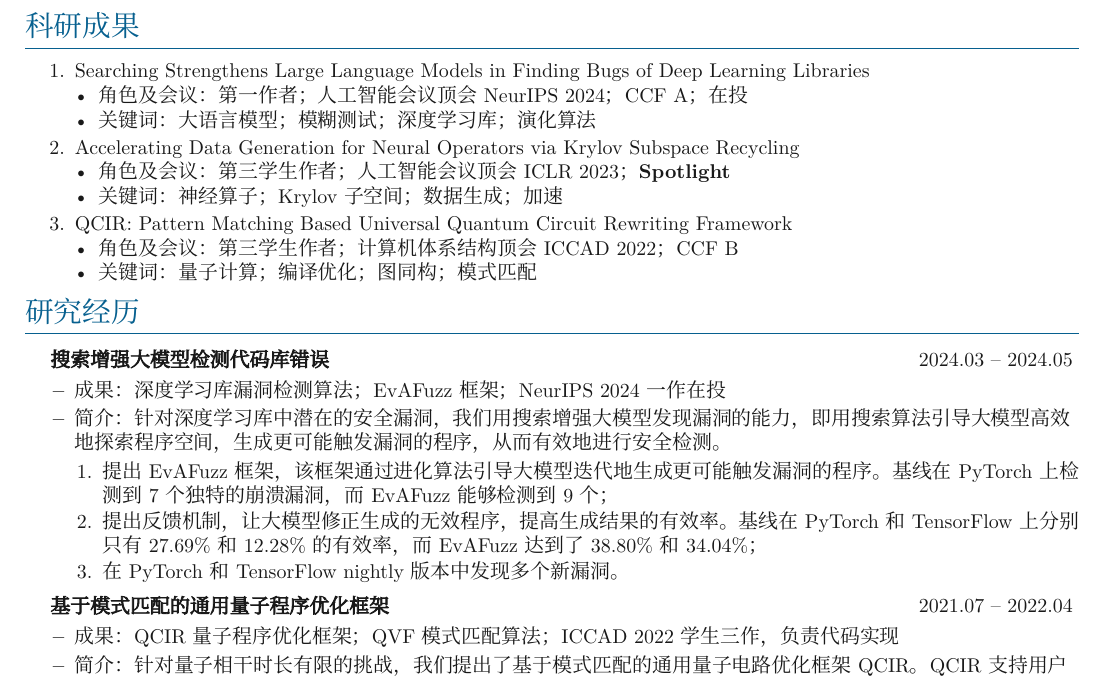
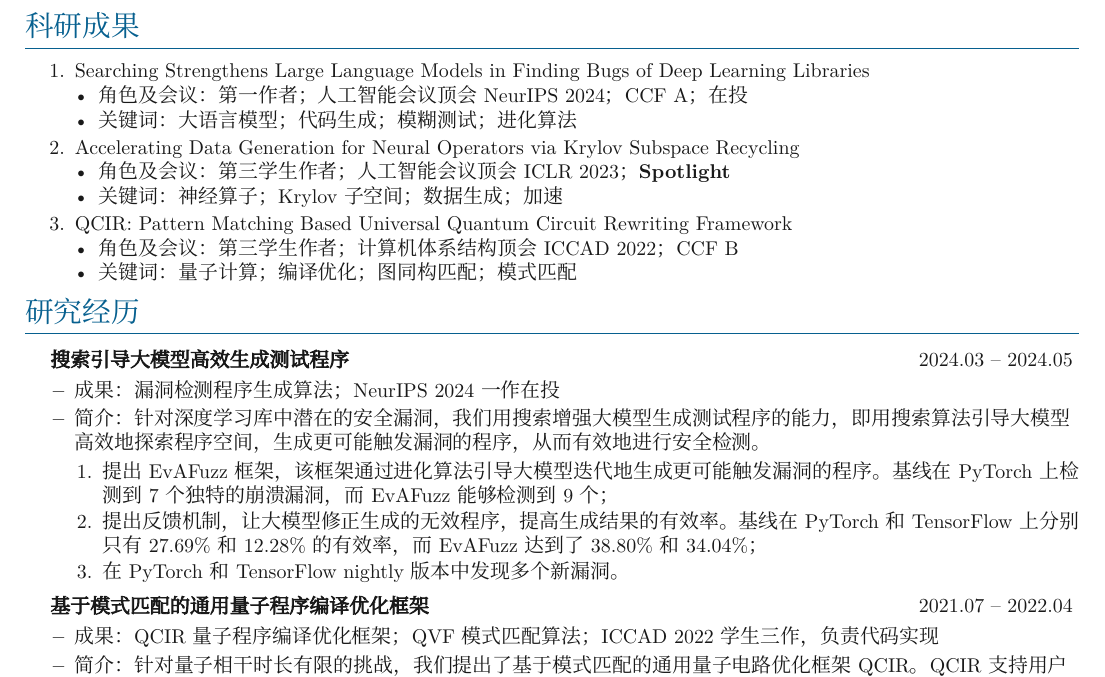
Before and after one commit to wangzhen0518/CV, a LaTeX document (zh/main.tex, which reads zh/sections/experience.tex, zh/sections/publications.tex): part of the page, cut so that both start at the same text. Compiled offline with XeLaTeX; a missing font is replaced by an installed copy or a similar font.

Commit message:
🐞 fix(subject): emphasize llm
modify representations to emphasize llm effects

```diff
--- a/zh/sections/experience.tex
+++ b/zh/sections/experience.tex
@@ -17,16 +17,17 @@
 }
 
 \outerlist{
-
-\expitem{搜索增强大模型检测代码库错误}{2024.03 -- 2024.05}
-{深度学习库漏洞检测算法；EvAFuzz 框架；NeurIPS 2024 一作在投}
-{针对深度学习库中潜在的安全漏洞，我们用搜索增强大模型发现漏洞的能力，即用搜索算法引导大模型高效地探索程序空间，生成更可能触发漏洞的程序，从而有效地进行安全检测。}
+\expitem{搜索引导大模型高效生成测试程序}{2024.03 -- 2024.05}
+{漏洞检测程序生成算法；NeurIPS 2024 一作在投}
+{针对深度学习库中潜在的安全漏洞，我们用搜索增强大模型生成测试程序的能力，即用搜索算法引导大模型高效地探索程序空间，生成更可能触发漏洞的程序，从而有效地进行安全检测。}
 {提出 EvAFuzz 框架，该框架通过进化算法引导大模型迭代地生成更可能触发漏洞的程序。基线在 PyTorch 上检测到 7 个独特的崩溃漏洞，而 EvAFuzz 能够检测到 9 个；}
 {提出反馈机制，让大模型修正生成的无效程序，提高生成结果的有效率。基线在 PyTorch 和 TensorFlow 上分别只有 27.69\% 和 12.28\% 的有效率，而 EvAFuzz 达到了 38.80\% 和 34.04\%；}
 {在 PyTorch 和 TensorFlow nightly 版本中发现多个新漏洞。}
 
-\expitem{基于模式匹配的通用量子程序优化框架}{2021.07 -- 2022.04}
-{QCIR 量子程序优化框架；QVF 模式匹配算法；ICCAD 2022 学生三作，负责代码实现}
+% TODO MAD-EA 专利
+
+\expitem{基于模式匹配的通用量子程序编译优化框架}{2021.07 -- 2022.04}
+{QCIR 量子程序编译优化框架；QVF 模式匹配算法；ICCAD 2022 学生三作，负责代码实现}
 {针对量子相干时长有限的挑战，我们提出了基于模式匹配的通用量子电路优化框架 QCIR。QCIR 支持用户自定义成本模型、自定义门类型，并提供通用模式和折叠模式两种模式类型。}
 {设计了新颖的模式描述格式，支持用户自定义成本模型和门类型，并区分通用模式和折叠模式，提高了模式匹配的灵活性和适应性；}
 {提出了 QVF 模式匹配算法，实现对同构子图的高效匹配；}
--- a/zh/sections/publications.tex
+++ b/zh/sections/publications.tex
@@ -14,7 +14,7 @@
 \begin{enumerate}
     \pubitem{Searching Strengthens Large Language Models in Finding Bugs of Deep Learning Libraries}
     {第一作者；人工智能会议顶会 NeurIPS 2024；CCF A；在投}
-    {大语言模型；模糊测试；深度学习库；演化算法}
+    {大语言模型；代码生成；模糊测试；进化算法}
 
     \pubitem{Accelerating Data Generation for Neural Operators via Krylov Subspace Recycling}
     {第三学生作者；人工智能会议顶会 ICLR 2023；\textbf{Spotlight}}
@@ -22,7 +22,7 @@
 
     \pubitem{QCIR: Pattern Matching Based Universal Quantum Circuit Rewriting Framework}
     {第三学生作者；计算机体系结构顶会 ICCAD 2022；CCF B}
-    {量子计算；编译优化；图同构；模式匹配}
+    {量子计算；编译优化；图同构匹配；模式匹配}
 \end{enumerate}
 
 \vspace{-12pt}
```
